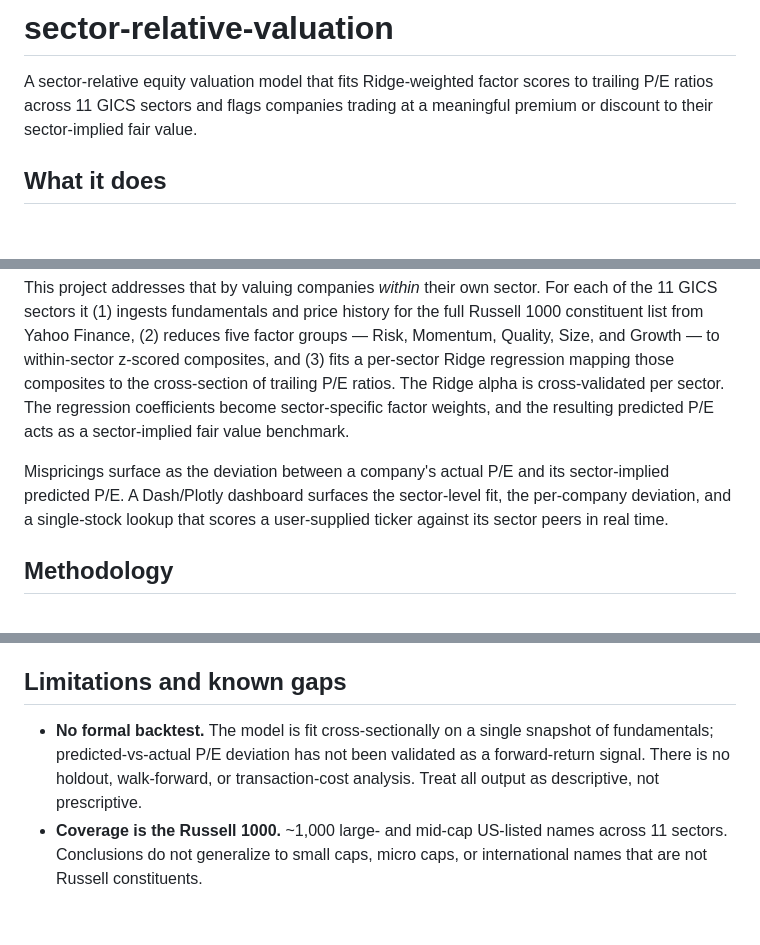
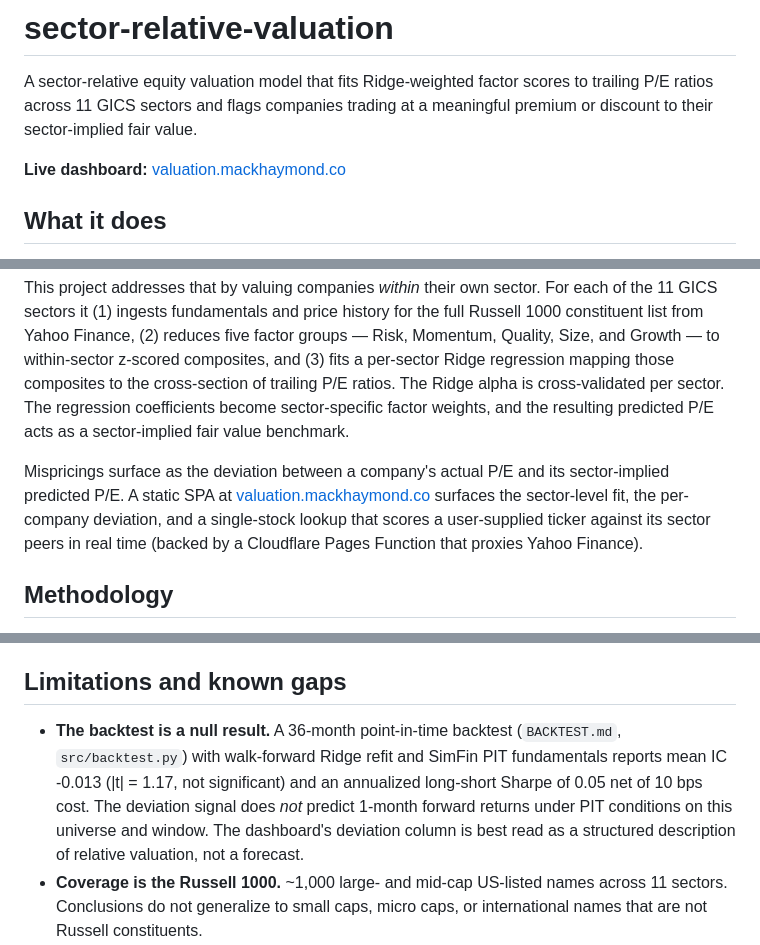
Before and after one commit to mackhaymond/sector-relative-valuation, a Markdown page: README.md, 3 parts joined by grey strips. Rendered like a GitHub page; blank space fills up the shorter version.

```diff
--- a/README.md
+++ b/README.md
@@ -1,6 +1,8 @@
 # sector-relative-valuation
 
 A sector-relative equity valuation model that fits Ridge-weighted factor scores to trailing P/E ratios across 11 GICS sectors and flags companies trading at a meaningful premium or discount to their sector-implied fair value.
+
+**Live dashboard:** [valuation.mackhaymond.co](https://valuation.mackhaymond.co/)
 
 ## What it does
 
@@ -8,7 +10,7 @@ Comparing P/E ratios across sectors is uninformative. A utility at 18x and a sof
 
 This project addresses that by valuing companies *within* their own sector. For each of the 11 GICS sectors it (1) ingests fundamentals and price history for the full Russell 1000 constituent list from Yahoo Finance, (2) reduces five factor groups — Risk, Momentum, Quality, Size, and Growth — to within-sector z-scored composites, and (3) fits a per-sector Ridge regression mapping those composites to the cross-section of trailing P/E ratios. The Ridge alpha is cross-validated per sector. The regression coefficients become sector-specific factor weights, and the resulting predicted P/E acts as a sector-implied fair value benchmark.
 
-Mispricings surface as the deviation between a company's actual P/E and its sector-implied predicted P/E. A Dash/Plotly dashboard surfaces the sector-level fit, the per-company deviation, and a single-stock lookup that scores a user-supplied ticker against its sector peers in real time.
+Mispricings surface as the deviation between a company's actual P/E and its sector-implied predicted P/E. A static SPA at [valuation.mackhaymond.co](https://valuation.mackhaymond.co/) surfaces the sector-level fit, the per-company deviation, and a single-stock lookup that scores a user-supplied ticker against its sector peers in real time (backed by a Cloudflare Pages Function that proxies Yahoo Finance).
 
 ## Methodology
 
@@ -74,7 +99,7 @@ The repo ships with a recent `sector_analysis.csv` and `weights.csv` so the dash
 
 ## Limitations and known gaps
 
-- **No formal backtest.** The model is fit cross-sectionally on a single snapshot of fundamentals; predicted-vs-actual P/E deviation has not been validated as a forward-return signal. There is no holdout, walk-forward, or transaction-cost analysis. Treat all output as descriptive, not prescriptive.
+- **The backtest is a null result.** A 36-month point-in-time backtest (`BACKTEST.md`, `src/backtest.py`) with walk-forward Ridge refit and SimFin PIT fundamentals reports mean IC -0.013 (|t| = 1.17, not significant) and an annualized long-short Sharpe of 0.05 net of 10 bps cost. The deviation signal does *not* predict 1-month forward returns under PIT conditions on this universe and window. The dashboard's deviation column is best read as a structured description of relative valuation, not a forecast.
 - **Coverage is the Russell 1000.** ~1,000 large- and mid-cap US-listed names across 11 sectors. Conclusions do not generalize to small caps, micro caps, or international names that are not Russell constituents.
 - **R² varies materially by sector.** The within-sector linear fit between composite z-score and P/E is informative in some sectors and weak in others. The dashboard displays the R² per sector so this is visible at a glance rather than buried.
 - **Growth is single-metric.** yfinance does not populate `epsGrowth` or `cashFlowGrowth`; the Growth composite reduces to within-sector z-scored revenue growth. An earlier iteration collected a separate Profitability category (folded into Quality via EBITDA margin instead), Value (mechanically circular with the trailing-P/E target), and Liquidity (weak P/E predictor that breaks for financials); all three were dropped from the pipeline.
```
Also changed, not shown: other parts of README.md (+43 -20 lines).
